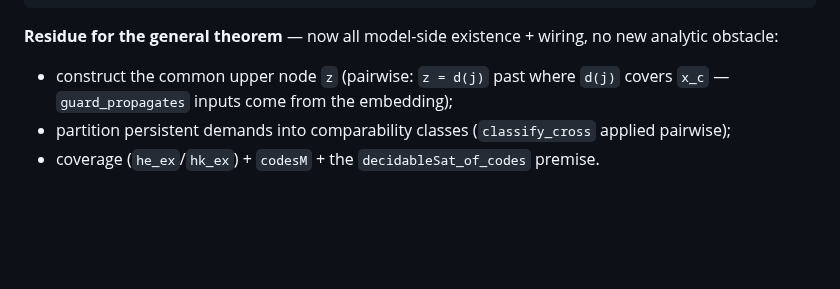
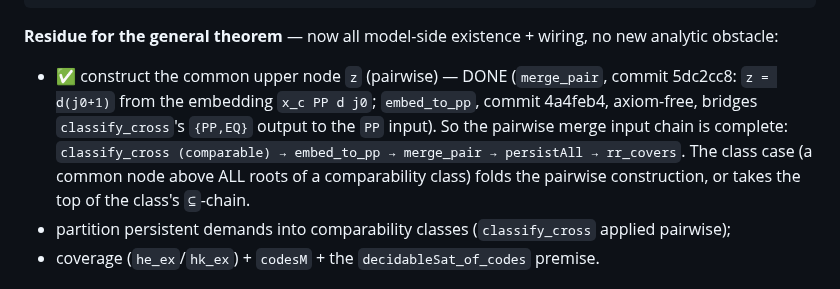
Before and after one commit to lambdamikel/alcircc5, a Markdown page: ASSEMBLY_DESIGN.md, the part around the change. Drawn GitHub-style; blank space fills up the shorter version.

Commit message:
Docs: §36.7 residue — pairwise merge construction done (merge_pair + embed_to_pp)
Marks the common-upper-node existence (pairwise) complete: merge_pair
(z = d(j0+1) from the embedding) + embed_to_pp (axiom-free {PP,EQ}->PP
bridge). The pairwise merge input chain is now complete end-to-end:
classify_cross (comparable) -> embed_to_pp -> merge_pair -> persistAll ->
rr_covers. Remaining: class-case common node, class partition, coverage,
codesM.

Co-Authored-By: Claude Opus 4.8 <noreply@anthropic.com>

```diff
--- a/ASSEMBLY_DESIGN.md
+++ b/ASSEMBLY_DESIGN.md
@@ -2637,8 +2637,13 @@ classify_cross           pairwise: constant-at-horizon  OR  comparable
 
 **Residue for the general theorem** — now all model-side existence + wiring, no
 new analytic obstacle:
-- construct the common upper node `z` (pairwise: `z = d(j)` past where `d(j)`
-  covers `x_c` — `guard_propagates` inputs come from the embedding);
+- ✅ construct the common upper node `z` (pairwise) — DONE (`merge_pair`, commit
+  5dc2cc8: `z = d(j0+1)` from the embedding `x_c PP d j0`; `embed_to_pp`, commit
+  4a4feb4, axiom-free, bridges `classify_cross`'s `{PP,EQ}` output to the `PP`
+  input). So the pairwise merge input chain is complete:
+  `classify_cross (comparable) → embed_to_pp → merge_pair → persistAll → rr_covers`.
+  The class case (a common node above ALL roots of a comparability class) folds
+  the pairwise construction, or takes the top of the class's `⊆`-chain.
 - partition persistent demands into comparability classes (`classify_cross`
   applied pairwise);
 - coverage (`he_ex`/`hk_ex`) + `codesM` + the `decidableSat_of_codes` premise.
```
